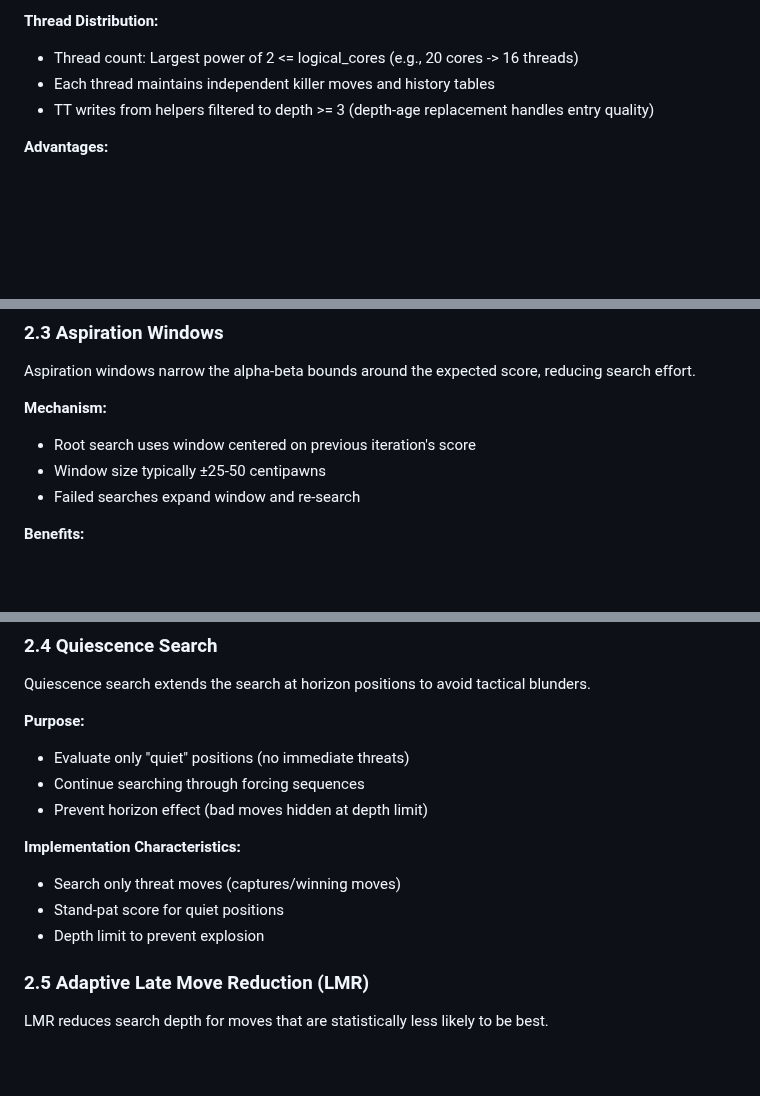
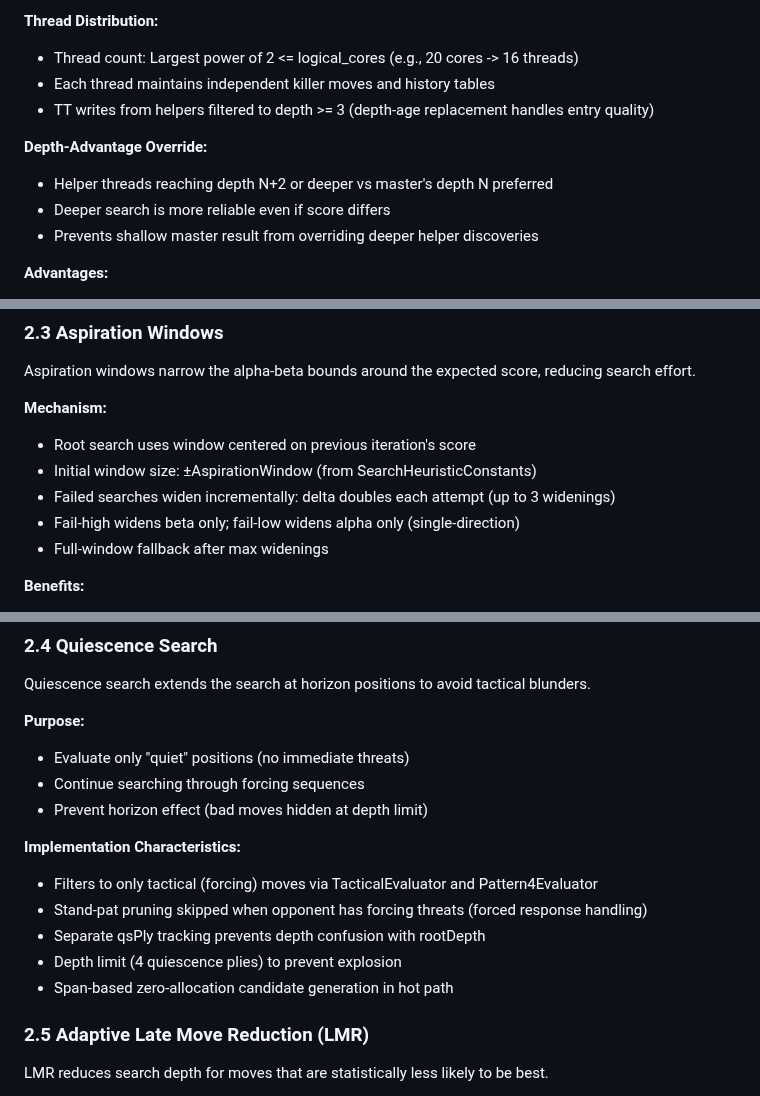
Before and after one commit to lavantien/caro-ai-pvp, a Markdown page: ENGINE_FEATURES.md, 3 parts joined by grey strips. GitHub-like rendering; blank space fills up the shorter version.

```diff
--- a/ENGINE_FEATURES.md
+++ b/ENGINE_FEATURES.md
@@ -39,6 +39,11 @@ Lazy SMP is a parallel search paradigm where multiple threads explore the game t
 - Each thread maintains independent killer moves and history tables
 - TT writes from helpers filtered to depth >= 3 (depth-age replacement handles entry quality)
 
+**Depth-Advantage Override:**
+- Helper threads reaching depth N+2 or deeper vs master's depth N preferred
+- Deeper search is more reliable even if score differs
+- Prevents shallow master result from overriding deeper helper discoveries
+
 **Advantages:**
 - Simple implementation with good scaling
 - No complex work distribution logic
@@ -72,8 +77,10 @@ Aspiration windows narrow the alpha-beta bounds around the expected score, reduc
 
 **Mechanism:**
 - Root search uses window centered on previous iteration's score
-- Window size typically ±25-50 centipawns
-- Failed searches expand window and re-search
+- Initial window size: ±AspirationWindow (from SearchHeuristicConstants)
+- Failed searches widen incrementally: delta doubles each attempt (up to 3 widenings)
+- Fail-high widens beta only; fail-low widens alpha only (single-direction)
+- Full-window fallback after max widenings
 
 **Benefits:**
 - More cutoffs in alpha-beta
@@ -90,9 +97,11 @@ Quiescence search extends the search at horizon positions to avoid tactical blun
 - Prevent horizon effect (bad moves hidden at depth limit)
 
 **Implementation Characteristics:**
-- Search only threat moves (captures/winning moves)
-- Stand-pat score for quiet positions
-- Depth limit to prevent explosion
+- Filters to only tactical (forcing) moves via TacticalEvaluator and Pattern4Evaluator
+- Stand-pat pruning skipped when opponent has forcing threats (forced response handling)
+- Separate qsPly tracking prevents depth confusion with rootDepth
+- Depth limit (4 quiescence plies) to prevent explosion
+- Span-based zero-allocation candidate generation in hot path
 
 ### 2.5 Adaptive Late Move Reduction (LMR)
 
```
Also changed, not shown: other parts of ENGINE_FEATURES.md (+1 -0 lines), CHANGELOG.md (+26 -0 lines), screenshot.png, 1 other file.
